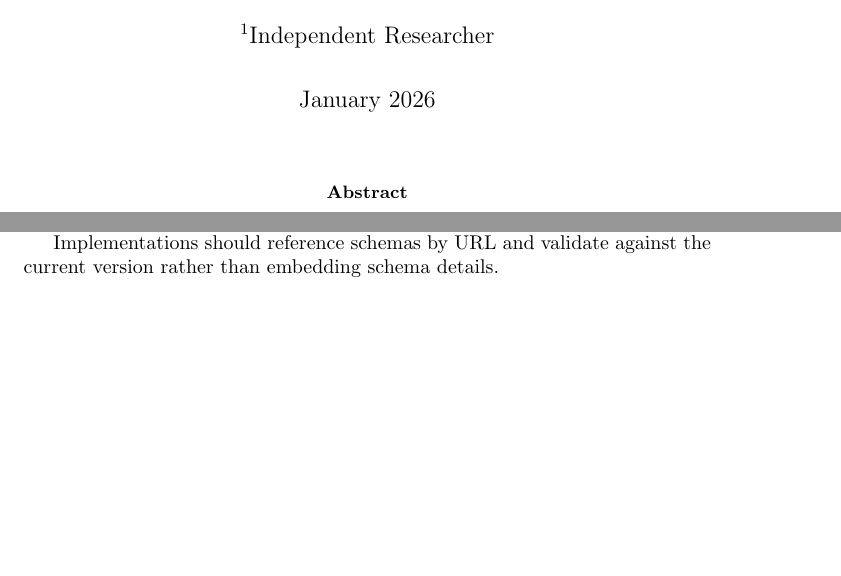
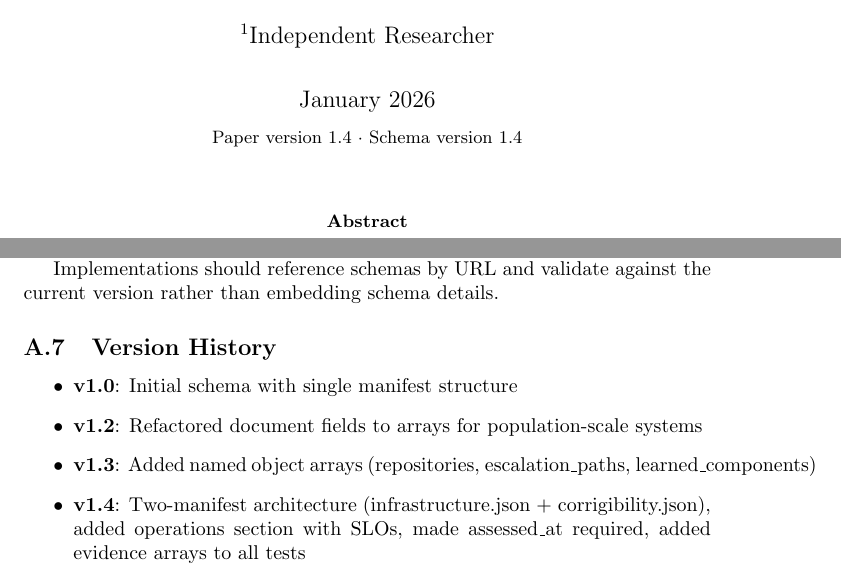
Before and after one commit to anivar/indiastack.in, a LaTeX paper (docs/dpi/paper/corrigibility-framework-arxiv.tex): two parts of pages 1 and 24 of 24, joined at a grey line, cut so that both start at the same text, the shorter picture padded with empty space. Compiled offline with pdfLaTeX; a LaTeX package or settings file that is missing is left out.

Commit message:
Add version info to paper (v1.4)
- Add paper version and schema version to title page
- Add version history section in appendix

```diff
--- a/docs/dpi/paper/corrigibility-framework-arxiv.tex
+++ b/docs/dpi/paper/corrigibility-framework-arxiv.tex
@@ -28,7 +28,7 @@
 \author[1]{Anivar A Aravind\thanks{Corresponding author: \href{https://anivar.net}{anivar.net} · \texttt{ping@anivar.net} · ORCID: \href{https://orcid.org/0009-0009-8995-0005}{0009-0009-8995-0005}}}
 \affil[1]{Independent Researcher}
 
-\date{January 2026}
+\date{January 2026\\[0.5em]\small{Paper version 1.4 · Schema version 1.4}}
 
 \begin{document}
 
@@ -881,4 +881,13 @@ Schema versions are indicated in the \texttt{title} field (e.g., ``v1.4''). The
 
 Implementations should reference schemas by URL and validate against the current version rather than embedding schema details.
 
+\subsection{Version History}
+
+\begin{itemize}
+    \item \textbf{v1.0}: Initial schema with single manifest structure
+    \item \textbf{v1.2}: Refactored document fields to arrays for population-scale systems
+    \item \textbf{v1.3}: Added named object arrays (repositories, escalation\_paths, learned\_components)
+    \item \textbf{v1.4}: Two-manifest architecture (infrastructure.json + corrigibility.json), added operations section with SLOs, made assessed\_at required, added evidence arrays to all tests
+\end{itemize}
+
 \end{document}
```
Also changed, not shown: 1 other file.
